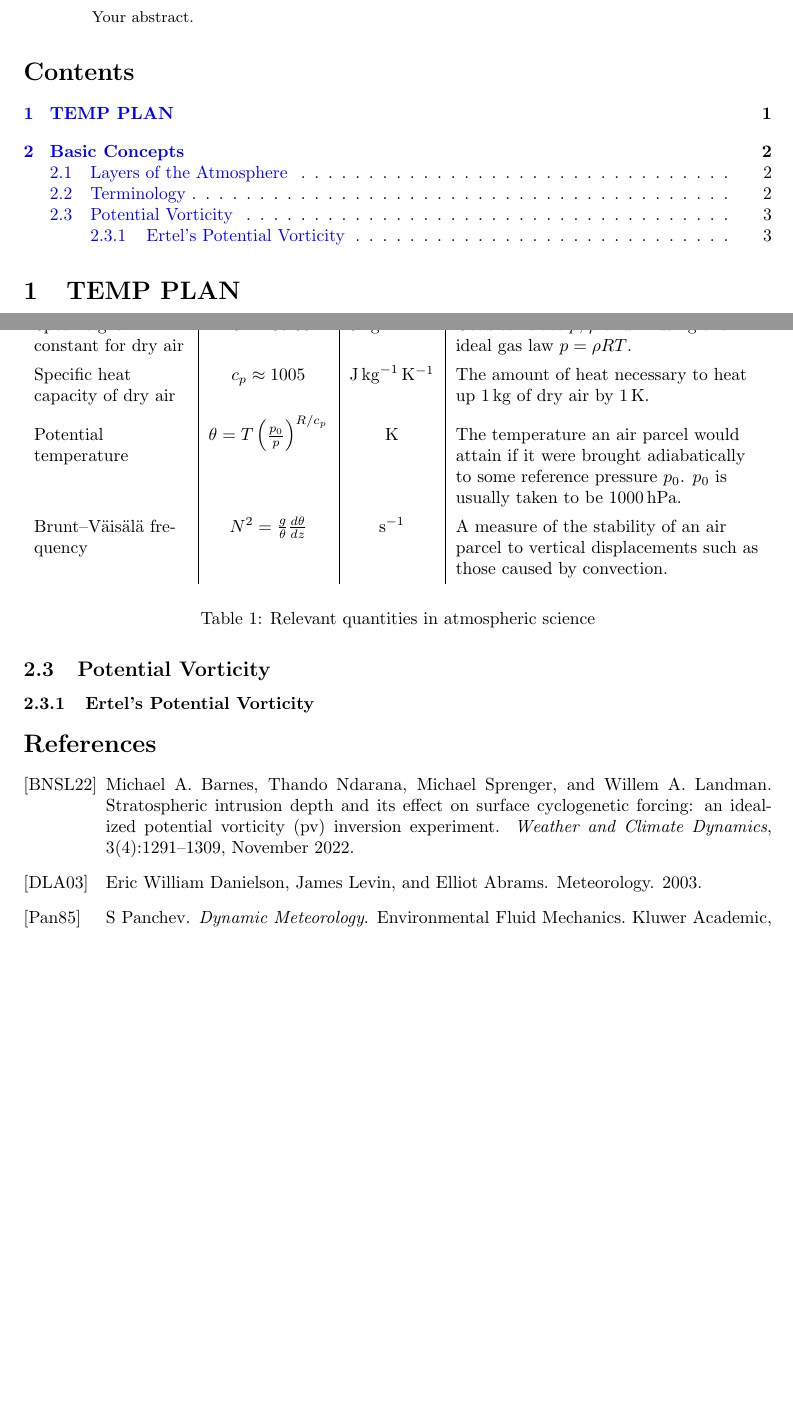
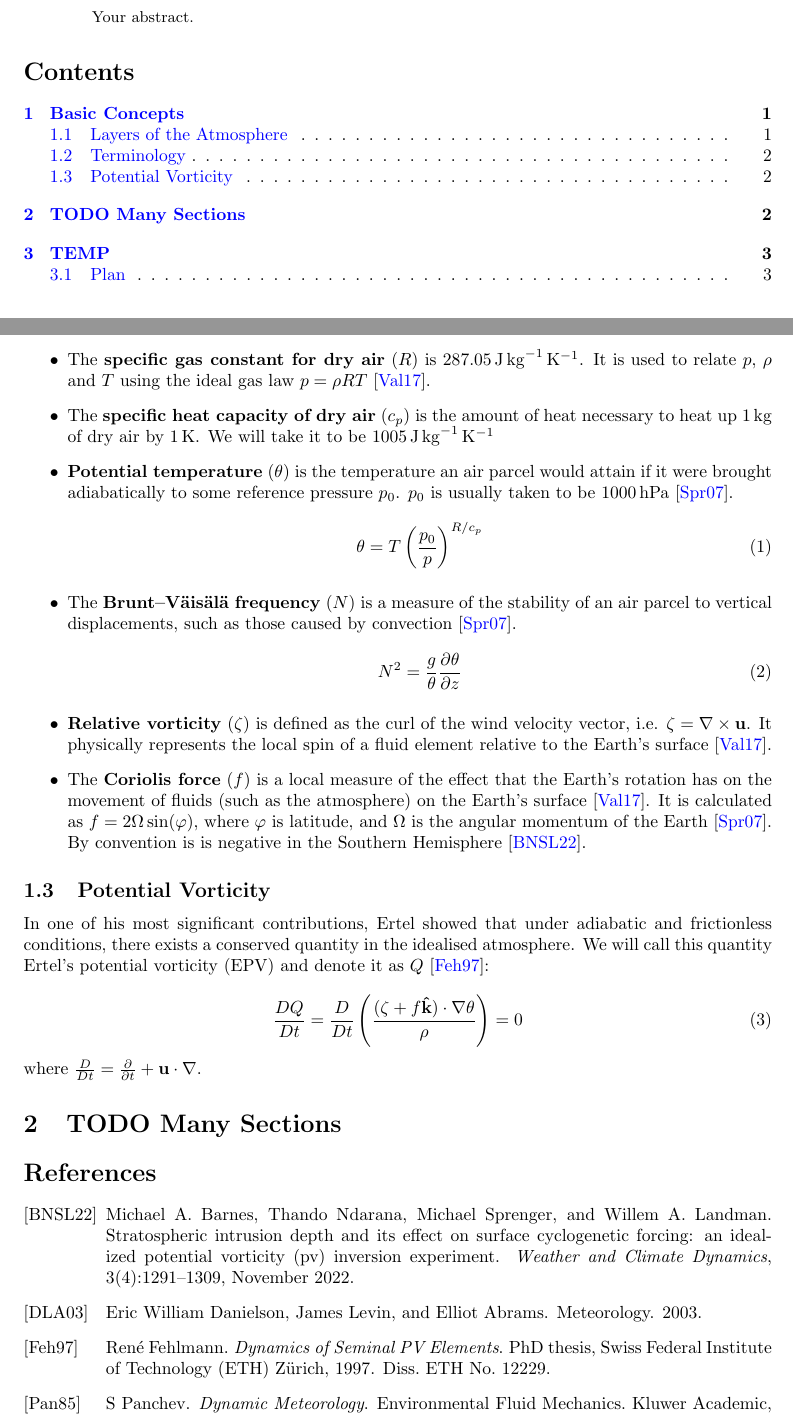
Before and after one commit to TrueCP6/PV-Inversion, a LaTeX paper (tex/main.tex): two parts of pages 1 and 3 of 3 before the commit and two parts of pages 1 and 2 of 3 after it, joined at a grey line, cut so that both start at the same text, the shorter picture padded with empty space. Compiled offline with pdfLaTeX.

Commit message:
Add more to writeup

```diff
--- a/tex/main.tex
+++ b/tex/main.tex
@@ -27,4 +27,3 @@ Your abstract.
 \tableofcontents
 %\newpage
 
-\section{TEMP PLAN}
@@ -30,0 +48,29 @@ Your abstract.
+\begin{itemize}
+    \item An \textbf{adiabatic} process is where a system exchanges no heat with its surroundings. In the case of the movement of an air parcel, the process is adiabatic if temperature only changes due to changes in pressure \cite{Vallis2017}.
+
+    \item The \textbf{specific gas constant for dry air} ($R$) is \qty{287.05}{\joule\per\kg\per\kelvin}. It is used to relate $p$, $\rho$ and $T$ using the ideal gas law $p=\rho RT$ \cite{Vallis2017}.
+
+    \item The \textbf{specific heat capacity of dry air} ($c_p$) is the amount of heat necessary to heat up \qty{1}{\kg} of dry air by \qty{1}{\kelvin}. We will take it to be \qty{1005}{\joule\per\kg\per\kelvin}
+
+    \item \textbf{Potential temperature} ($\theta$) is the temperature an air parcel would attain if it were brought adiabatically to some reference pressure $p_0$. $p_0$ is usually taken to be \qty{1000}{\hecto\pascal} \cite{sprenger2007userguide}. \begin{equation}\label{pot_temp}
+        \theta = T \left( \frac{p_0}{p}\right)^{R/c_p}
+    \end{equation}
+
+    \item The \textbf{Brunt–Väisälä frequency} ($N$) is a measure of the stability of an air parcel to vertical displacements, such as those caused by convection \cite{sprenger2007userguide}. \begin{equation}\label{brunt_vaisala}
+        N^2 = \frac{g}{\theta} \frac{\partial \theta}{\partial z}
+    \end{equation}
+
+    \item \textbf{Relative vorticity} ($\zeta$) is defined as the curl of the wind velocity vector, i.e. $\zeta = \nabla \times \mathbf{u}$. It physically represents the local spin of a fluid element relative to the Earth's surface \cite{Vallis2017}.
+
+    \item The \textbf{Coriolis force} ($f$) is a local measure of the effect that the Earth's rotation has on the movement of fluids (such as the atmosphere) on the Earth's surface \cite{Vallis2017}. It is calculated as $f = 2 \Omega \sin (\varphi)$, where $\varphi$ is latitude, and $\Omega$ is the angular momentum of the Earth \cite{sprenger2007userguide}. By convention is is negative in the Southern Hemisphere \cite{Barnes2022main}.
+\end{itemize}
+
+\subsection{Potential Vorticity}
+In one of his most significant contributions, Ertel showed that under adiabatic and frictionless conditions, there exists a conserved quantity in the idealised atmosphere. We will call this quantity Ertel's potential vorticity (EPV) and denote it as $Q$ \cite{fehlmann1997pvelements}:
+
+\begin{equation}\label{epv}
+    \frac{DQ}{Dt} = \frac{D}{Dt} \left( \frac{(\zeta + f \mathbf{\hat {k}}) \cdot \nabla \theta}{\rho} \right) =0
+\end{equation}
+where $\frac{D}{Dt} = \frac{\partial}{\partial t} + \mathbf{u} \cdot \nabla$.
+
+\section{TODO Many Sections}
@@ -82,21 +112 @@ We assume that the reader is familiar with the quantities temperature ($T$), pre
-\begin{table}[H]
-    \centering
-    \begin{tblr}{colspec={X[1,l]|c|c|X[2,l]}}
-        \textbf{Name of quantity} & \textbf{Definition} & \textbf{Units} & \textbf{Description}\\
-        \hline
-        Specific gas constant for dry air & $R = 287.05$ & \unit{\joule\per\kg\per\kelvin} & Used to relate $p$, $\rho$ and $T$ using the ideal gas law $p=\rho RT$.\\
-        Specific heat capacity of dry air & $c_p \approx 1005$ & \unit{\joule\per\kg\per\kelvin} & The amount of heat necessary to heat up \qty{1}{\kg} of dry air by \qty{1}{\kelvin}.\\
-        Potential temperature & $\theta = T \left( \frac{p_0}{p}\right)^{R/c_p}$ & \unit{\kelvin} & The temperature an air parcel would attain if it were brought adiabatically to some reference pressure $p_0$. $p_0$ is usually taken to be \qty{1000}{\hecto\pascal}.\\
-        Brunt–Väisälä frequency & $N^2 = \frac{g}{\theta} \frac{d \theta}{dz}$ & \unit{\per\second} & A measure of the stability of an air parcel to vertical displacements such as those caused by convection.
-    \end{tblr}
-    \caption{Relevant quantities in atmospheric science}
-    \label{tab:quantities}
-\end{table}
-
-\subsection{Potential Vorticity}
-\subsubsection{Ertel's Potential Vorticity}
-
-\bibliographystyle{alpha}
-\bibliography{sources}
-
 \end{document}
```
Also changed, not shown: tex/sources.bib (+43 -0 lines), tex/main.tex (48 more changed lines), 1 other file.
